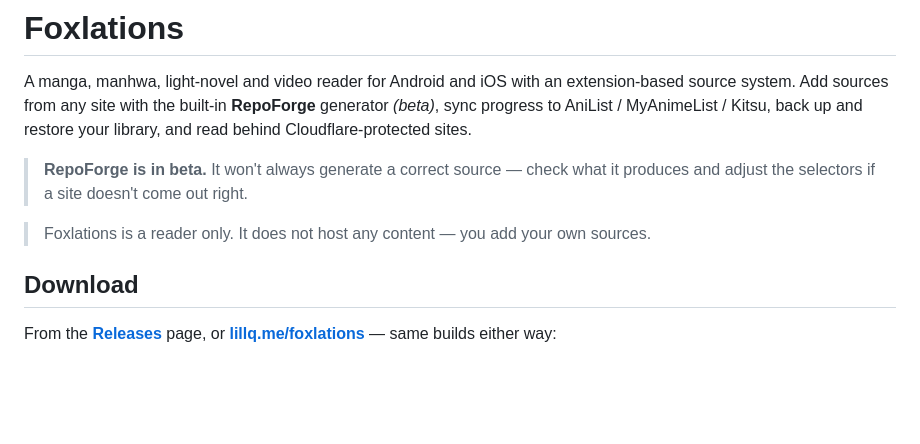
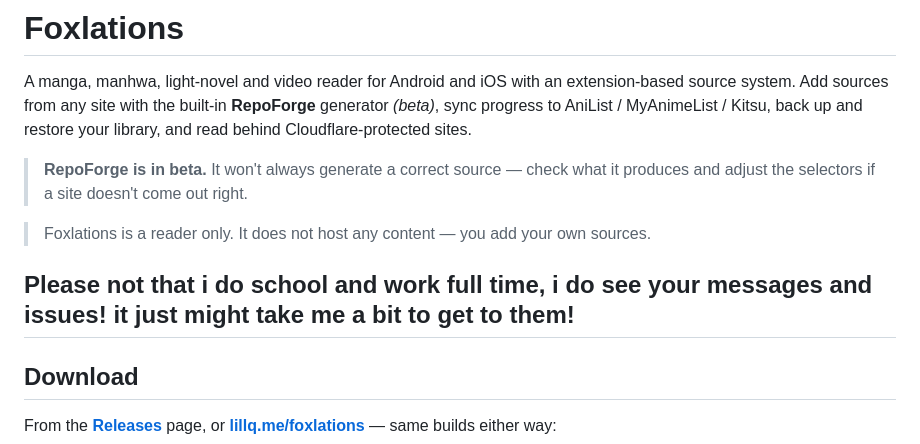
Before and after one commit to ghotato/Foxlations, a Markdown page: README.md, the part around the change. GitHub-like rendering; blank space fills up the shorter version.

```diff
--- a/README.md
+++ b/README.md
@@ -10,6 +10,8 @@ back up and restore your library, and read behind Cloudflare‑protected sites.
 
 > Foxlations is a reader only. It does not host any content — you add your own
 > sources.
+
+## Please not that i do school and work full time, i do see your messages and issues! it just might take me a bit to get to them!
 
 ## Download
 
```
